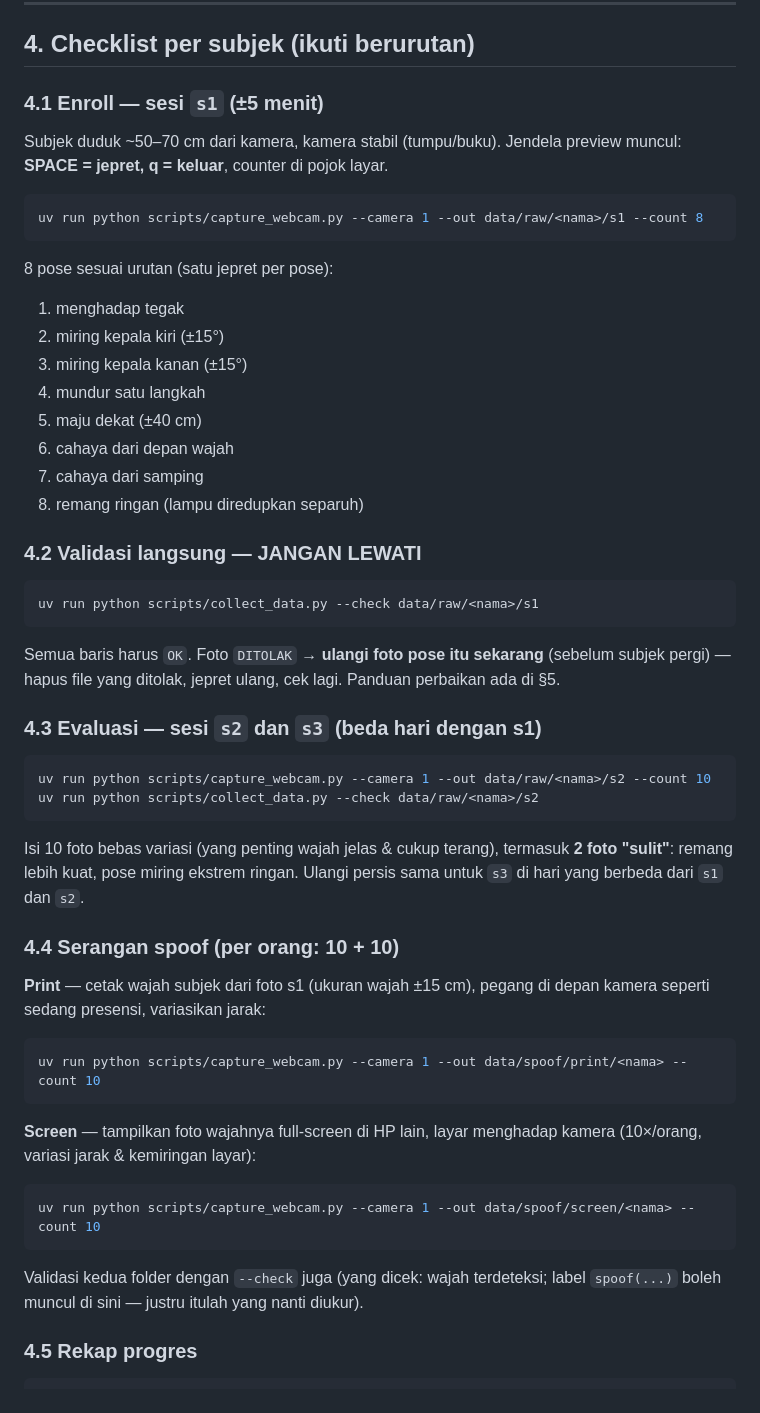
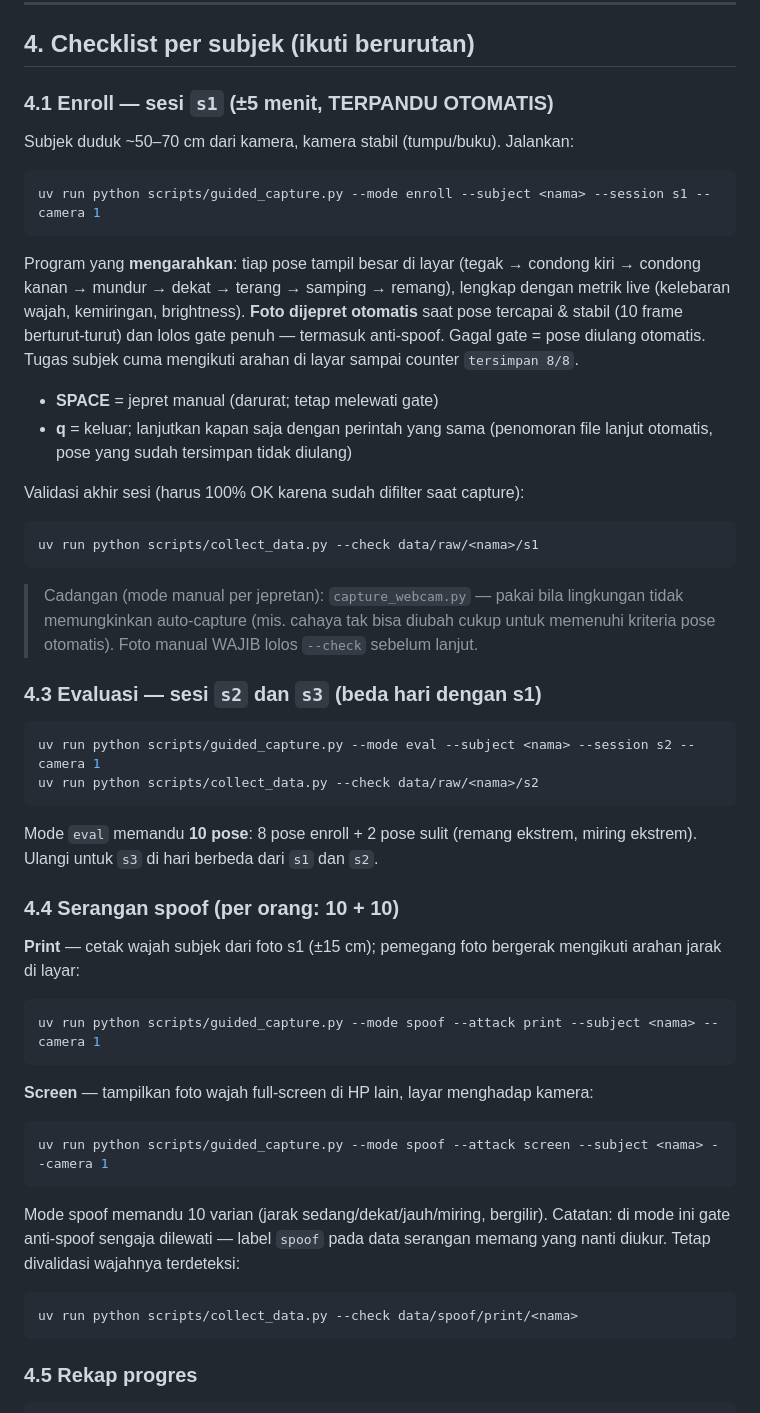
Before and after one commit to drafi19/presensi, a Markdown page: docs/PENGUMPULAN_DATA.md, the part around the change. Drawn GitHub-style.

Commit message:
Docs: guided auto-capture is now the primary collection method

````diff
--- a/docs/PENGUMPULAN_DATA.md
+++ b/docs/PENGUMPULAN_DATA.md
@@ -71,65 +71,68 @@ data/spoof/screen/<subject>/*.jpg      serangan: wajah dari layar HP
 
 ## 4. Checklist per subjek (ikuti berurutan)
 
-### 4.1 Enroll — sesi `s1` (±5 menit)
+### 4.1 Enroll — sesi `s1` (±5 menit, TERPANDU OTOMATIS)
 
-Subjek duduk ~50–70 cm dari kamera, kamera stabil (tumpu/buku). Jendela
-preview muncul: **SPACE = jepret, q = keluar**, counter di pojok layar.
+Subjek duduk ~50–70 cm dari kamera, kamera stabil (tumpu/buku). Jalankan:
 
 ```bash
-uv run python scripts/capture_webcam.py --camera 1 --out data/raw/<nama>/s1 --count 8
+uv run python scripts/guided_capture.py --mode enroll --subject <nama> --session s1 --camera 1
 ```
 
-8 pose sesuai urutan (satu jepret per pose):
+Program yang **mengarahkan**: tiap pose tampil besar di layar (tegak → condong
+kiri → condong kanan → mundur → dekat → terang → samping → remang), lengkap
+dengan metrik live (kelebaran wajah, kemiringan, brightness). **Foto dijepret
+otomatis** saat pose tercapai & stabil (10 frame berturut-turut) dan lolos
+gate penuh — termasuk anti-spoof. Gagal gate = pose diulang otomatis. Tugas
+subjek cuma mengikuti arahan di layar sampai counter `tersimpan 8/8`.
 
-1. menghadap tegak
-2. miring kepala kiri (±15°)
-3. miring kepala kanan (±15°)
-4. mundur satu langkah
-5. maju dekat (±40 cm)
-6. cahaya dari depan wajah
-7. cahaya dari samping
-8. remang ringan (lampu diredupkan separuh)
+- **SPACE** = jepret manual (darurat; tetap melewati gate)
+- **q** = keluar; lanjutkan kapan saja dengan perintah yang sama (penomoran
+  file lanjut otomatis, pose yang sudah tersimpan tidak diulang)
 
-### 4.2 Validasi langsung — JANGAN LEWATI
+Validasi akhir sesi (harus 100% OK karena sudah difilter saat capture):
 
 ```bash
 uv run python scripts/collect_data.py --check data/raw/<nama>/s1
 ```
 
-Semua baris harus `OK`. Foto `DITOLAK` → **ulangi foto pose itu sekarang**
-(sebelum subjek pergi) — hapus file yang ditolak, jepret ulang, cek lagi.
-Panduan perbaikan ada di §5.
+> Cadangan (mode manual per jepretan): `capture_webcam.py` — pakai bila
+> lingkungan tidak memungkinkan auto-capture (mis. cahaya tak bisa diubah
+> cukup untuk memenuhi kriteria pose otomatis). Foto manual WAJIB lolos
+> `--check` sebelum lanjut.
 
 ### 4.3 Evaluasi — sesi `s2` dan `s3` (beda hari dengan s1)
 
 ```bash
-uv run python scripts/capture_webcam.py --camera 1 --out data/raw/<nama>/s2 --count 10
+uv run python scripts/guided_capture.py --mode eval --subject <nama> --session s2 --camera 1
 uv run python scripts/collect_data.py --check data/raw/<nama>/s2
 ```
 
-Isi 10 foto bebas variasi (yang penting wajah jelas & cukup terang), termasuk
-**2 foto "sulit"**: remang lebih kuat, pose miring ekstrem ringan.
-Ulangi persis sama untuk `s3` di hari yang berbeda dari `s1` dan `s2`.
+Mode `eval` memandu **10 pose**: 8 pose enroll + 2 pose sulit (remang ekstrem,
+miring ekstrem). Ulangi untuk `s3` di hari berbeda dari `s1` dan `s2`.
 
 ### 4.4 Serangan spoof (per orang: 10 + 10)
 
-**Print** — cetak wajah subjek dari foto s1 (ukuran wajah ±15 cm), pegang di
-depan kamera seperti sedang presensi, variasikan jarak:
+**Print** — cetak wajah subjek dari foto s1 (±15 cm); pemegang foto bergerak
+mengikuti arahan jarak di layar:
 
 ```bash
-uv run python scripts/capture_webcam.py --camera 1 --out data/spoof/print/<nama> --count 10
+uv run python scripts/guided_capture.py --mode spoof --attack print --subject <nama> --camera 1
 ```
 
-**Screen** — tampilkan foto wajahnya full-screen di HP lain, layar menghadap
-kamera (10×/orang, variasi jarak & kemiringan layar):
+**Screen** — tampilkan foto wajah full-screen di HP lain, layar menghadap kamera:
 
 ```bash
-uv run python scripts/capture_webcam.py --camera 1 --out data/spoof/screen/<nama> --count 10
+uv run python scripts/guided_capture.py --mode spoof --attack screen --subject <nama> --camera 1
 ```
 
-Validasi kedua folder dengan `--check` juga (yang dicek: wajah terdeteksi;
-label `spoof(...)` boleh muncul di sini — justru itulah yang nanti diukur).
+Mode spoof memandu 10 varian (jarak sedang/dekat/jauh/miring, bergilir).
+Catatan: di mode ini gate anti-spoof sengaja dilewati — label `spoof` pada
+data serangan memang yang nanti diukur. Tetap divalidasi wajahnya terdeteksi:
+
+```bash
+uv run python scripts/collect_data.py --check data/spoof/print/<nama>
+```
 
 ### 4.5 Rekap progres
 
````
